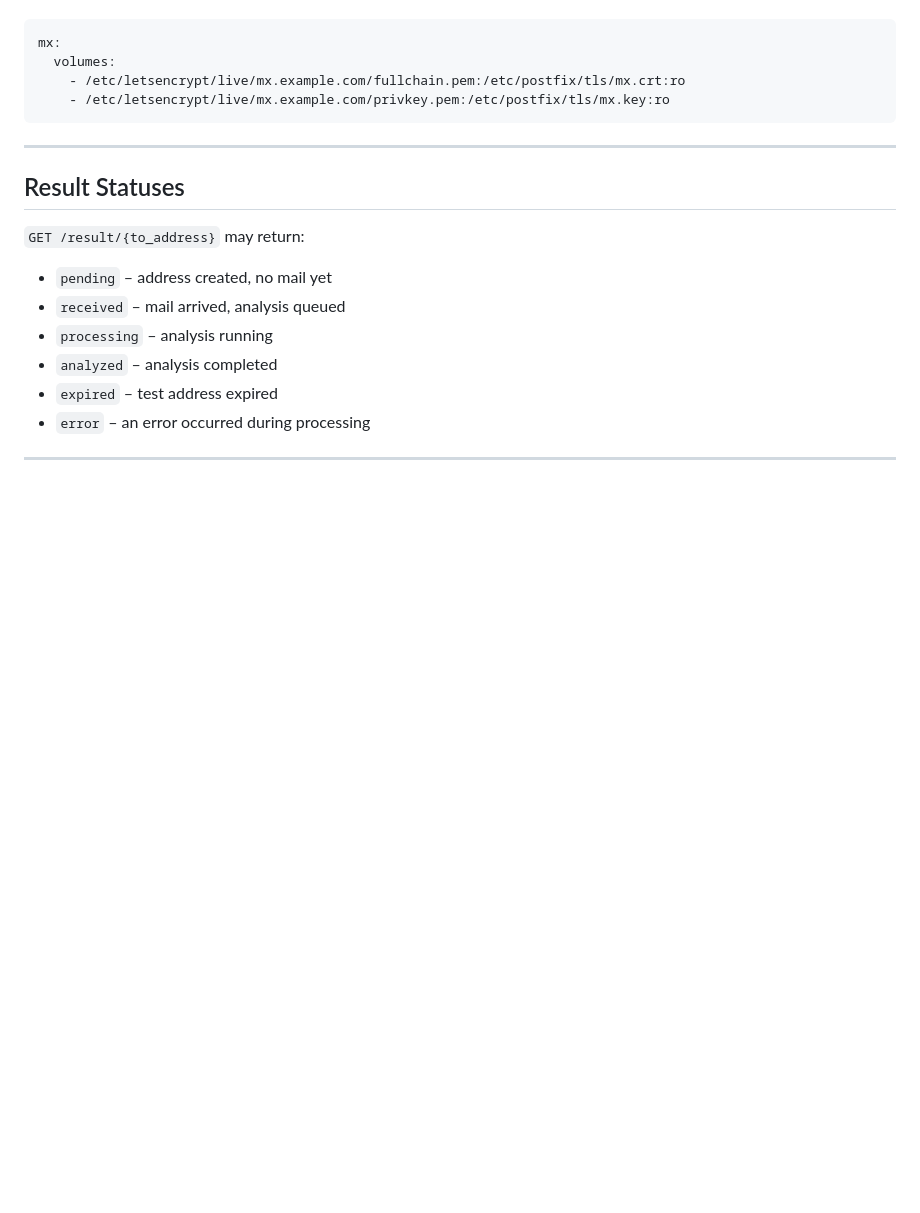
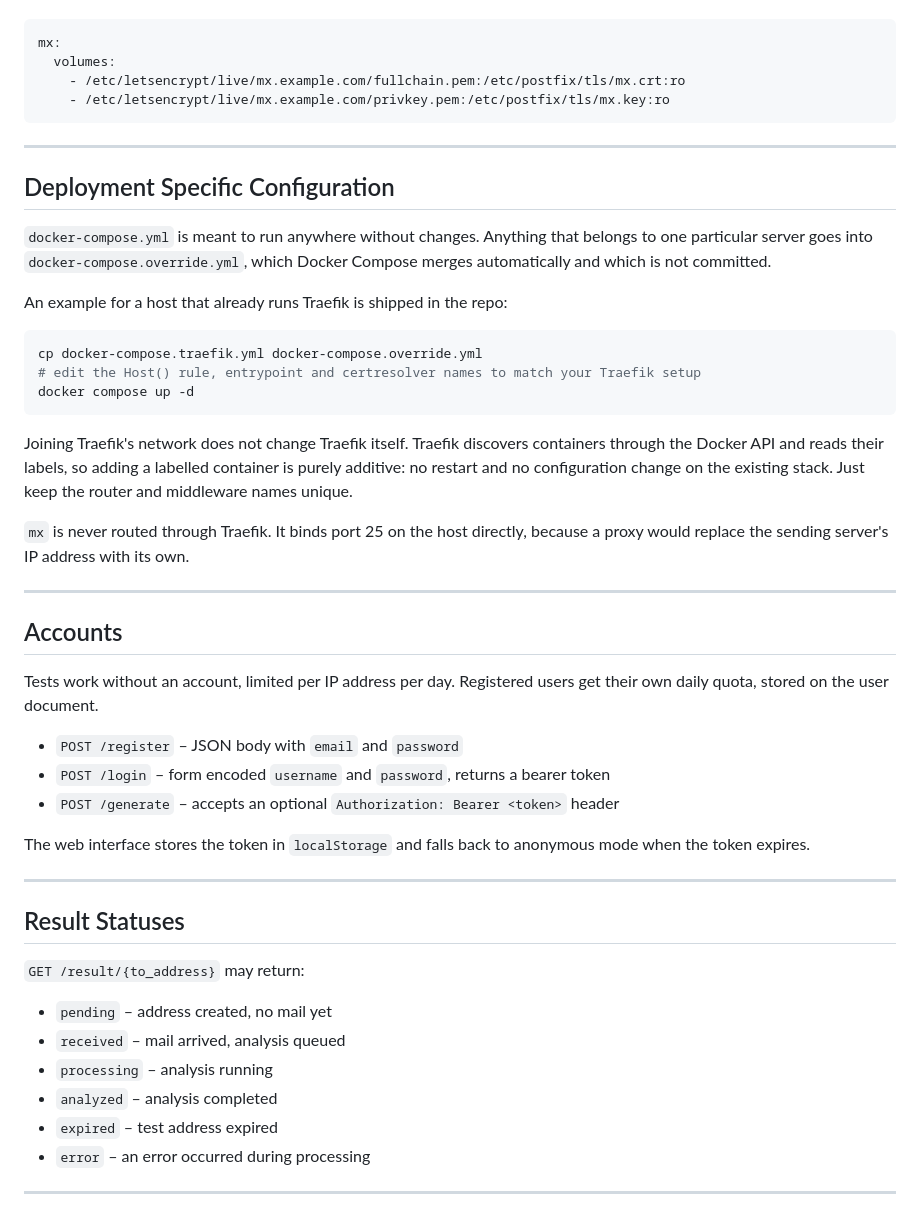
Before and after one commit to alialinx/mail-tester, a Markdown page: README.md, the part around the change. Drawn GitHub-style; blank space fills up the shorter version.

Commit message:
docs: document traefik override and accounts

````diff
--- a/README.md
+++ b/README.md
@@ -143,6 +143,44 @@ mx:
 
 ---
 
+## Deployment Specific Configuration
+
+`docker-compose.yml` is meant to run anywhere without changes. Anything that belongs to one
+particular server goes into `docker-compose.override.yml`, which Docker Compose merges
+automatically and which is not committed.
+
+An example for a host that already runs Traefik is shipped in the repo:
+
+```bash
+cp docker-compose.traefik.yml docker-compose.override.yml
+# edit the Host() rule, entrypoint and certresolver names to match your Traefik setup
+docker compose up -d
+```
+
+Joining Traefik's network does not change Traefik itself. Traefik discovers containers through
+the Docker API and reads their labels, so adding a labelled container is purely additive: no
+restart and no configuration change on the existing stack. Just keep the router and middleware
+names unique.
+
+`mx` is never routed through Traefik. It binds port 25 on the host directly, because a proxy
+would replace the sending server's IP address with its own.
+
+---
+
+## Accounts
+
+Tests work without an account, limited per IP address per day. Registered users get their own
+daily quota, stored on the user document.
+
+- `POST /register` – JSON body with `email` and `password`
+- `POST /login` – form encoded `username` and `password`, returns a bearer token
+- `POST /generate` – accepts an optional `Authorization: Bearer <token>` header
+
+The web interface stores the token in `localStorage` and falls back to anonymous mode when the
+token expires.
+
+---
+
 ## Result Statuses
 
 `GET /result/{to_address}` may return:
````
